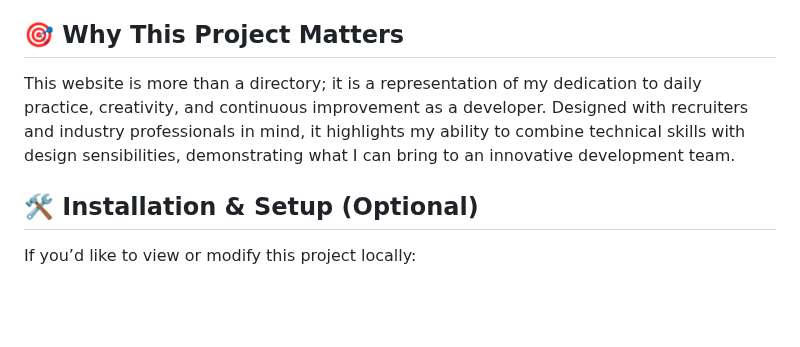
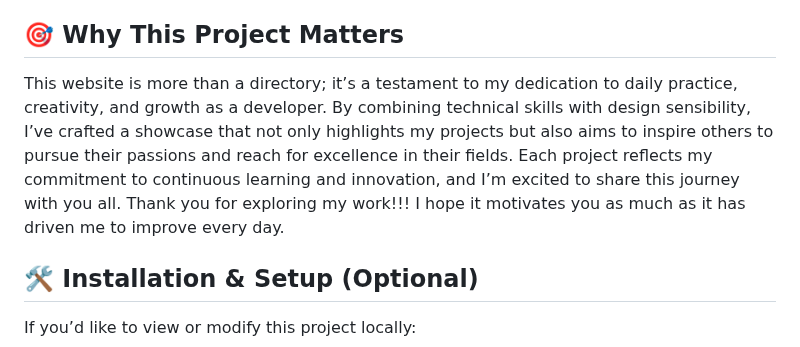
Before and after one commit to thounny/30-day-code-challenge, a Markdown page: README.md, the part around one of its changes. GitHub-like rendering; blank space fills up the shorter version.

```diff
--- a/README.md
+++ b/README.md
@@ -32,7 +32,7 @@ Feel free to explore each link in the challenge list:
 
 ## 🎯 Why This Project Matters
 
-This website is more than a directory; it is a representation of my dedication to daily practice, creativity, and continuous improvement as a developer. Designed with recruiters and industry professionals in mind, it highlights my ability to combine technical skills with design sensibilities, demonstrating what I can bring to an innovative development team.
+This website is more than a directory; it’s a testament to my dedication to daily practice, creativity, and growth as a developer. By combining technical skills with design sensibility, I’ve crafted a showcase that not only highlights my projects but also aims to inspire others to pursue their passions and reach for excellence in their fields. Each project reflects my commitment to continuous learning and innovation, and I’m excited to share this journey with you all. Thank you for exploring my work!!! I hope it motivates you as much as it has driven me to improve every day.
 
 ## 🛠️ Installation & Setup (Optional)
 
```
Also changed, not shown: other parts of README.md (+2 -2 lines).
